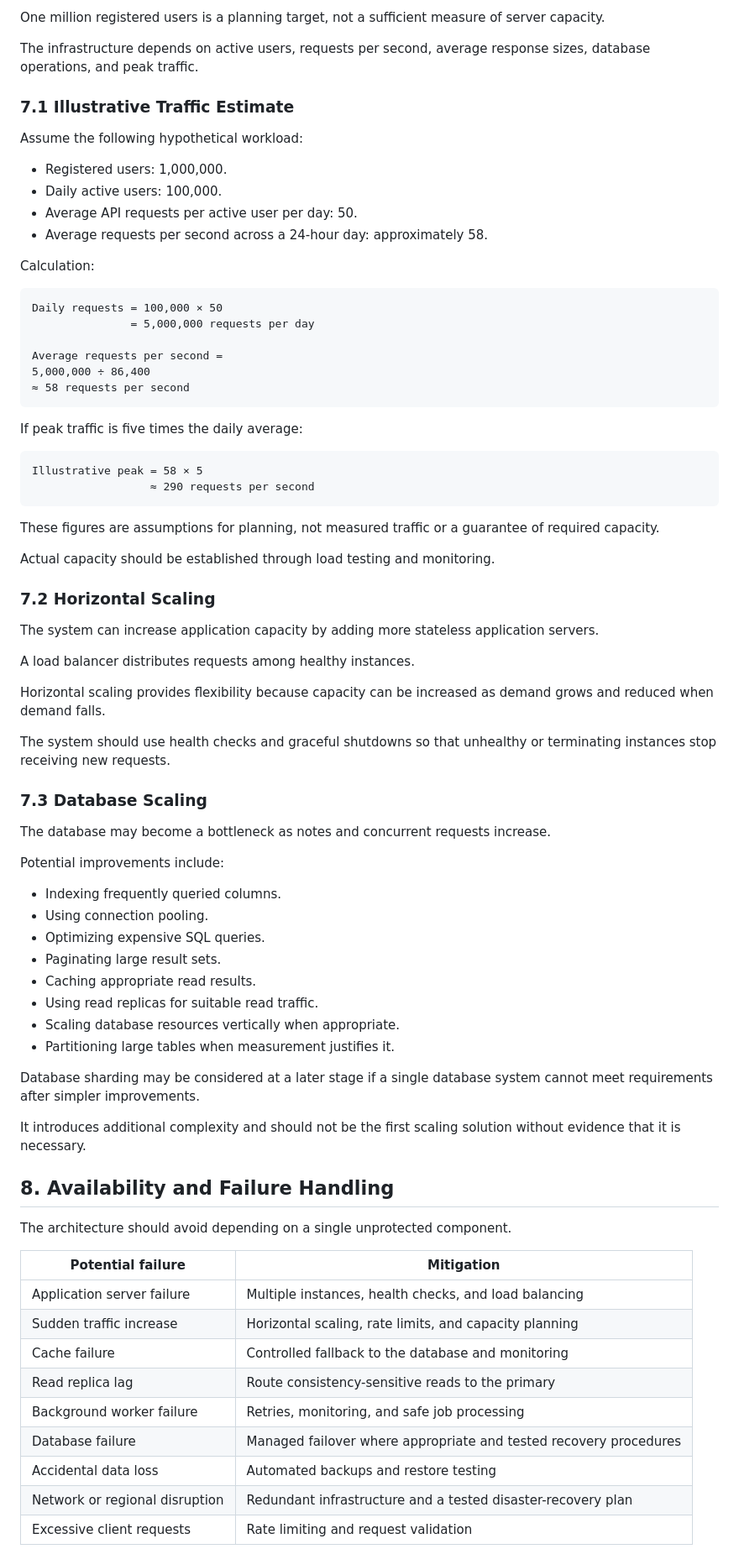
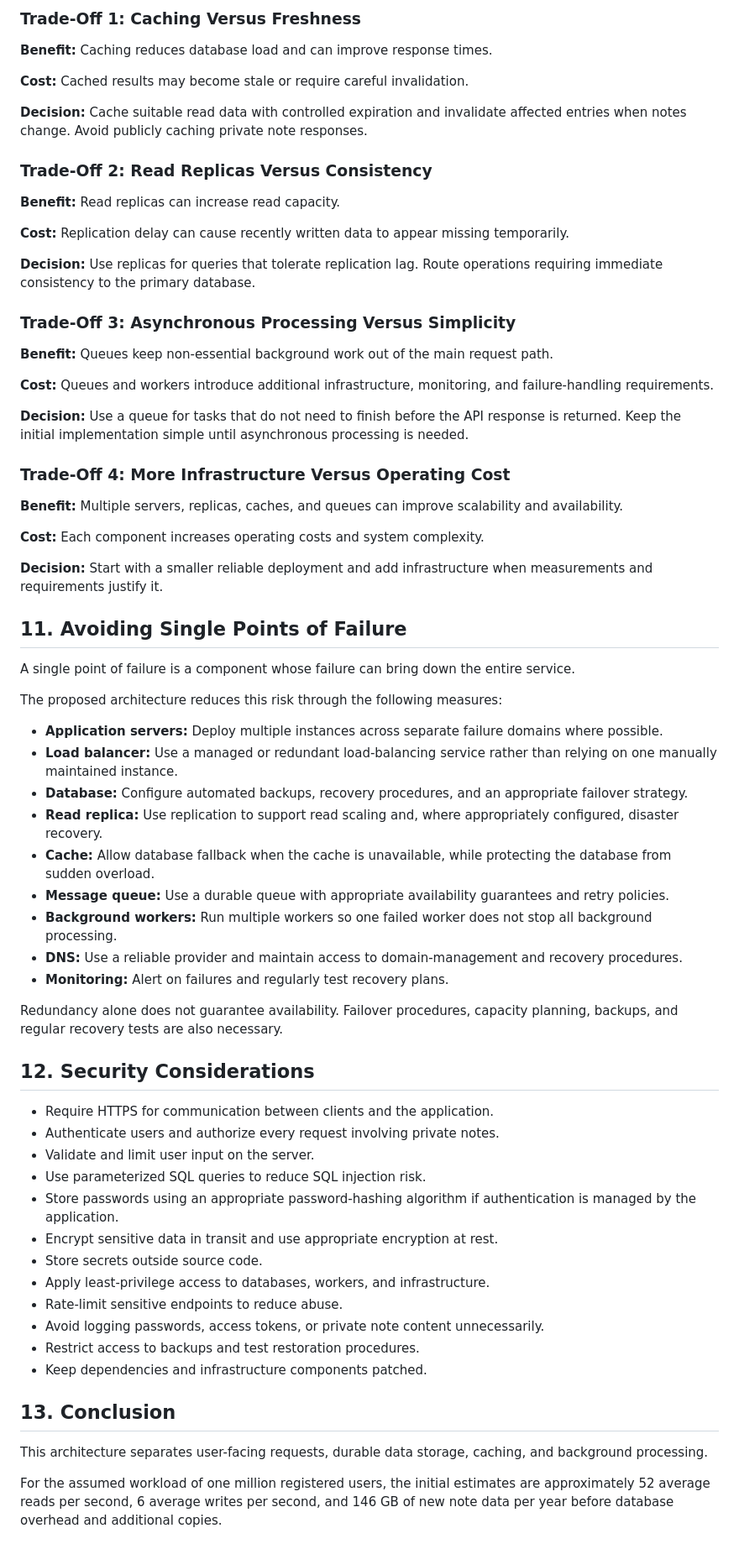
Before and after one commit to valariemel88-ops/quicknotes-system-design, a Markdown page: docs/architecture.md, the part around one of its changes. Shown at 84% size. Rendered like a GitHub page.

````diff
--- a/docs/architecture.md
+++ b/docs/architecture.md
@@ -307,81 +367,72 @@ These operations must not allow one user to modify another user's notes.
 
-One million registered users is a planning target, not a sufficient measure of server capacity.
+### Trade-Off 1: Caching Versus Freshness
 
-The infrastructure depends on active users, requests per second, average response sizes, database operations, and peak traffic.
+**Benefit:** Caching reduces database load and can improve response times.
 
-### 7.1 Illustrative Traffic Estimate
+**Cost:** Cached results may become stale or require careful invalidation.
 
-Assume the following hypothetical workload:
+**Decision:** Cache suitable read data with controlled expiration and invalidate affected entries when notes change. Avoid publicly caching private note responses.
 
-* Registered users: 1,000,000.
-* Daily active users: 100,000.
-* Average API requests per active user per day: 50.
-* Average requests per second across a 24-hour day: approximately 58.
+### Trade-Off 2: Read Replicas Versus Consistency
 
-Calculation:
+**Benefit:** Read replicas can increase read capacity.
 
-```text
-Daily requests = 100,000 × 50
-               = 5,000,000 requests per day
+**Cost:** Replication delay can cause recently written data to appear missing temporarily.
 
-Average requests per second =
-5,000,000 ÷ 86,400
-≈ 58 requests per second
-```
+**Decision:** Use replicas for queries that tolerate replication lag. Route operations requiring immediate consistency to the primary database.
 
-If peak traffic is five times the daily average:
+### Trade-Off 3: Asynchronous Processing Versus Simplicity
 
-```text
-Illustrative peak = 58 × 5
-                  ≈ 290 requests per second
-```
+**Benefit:** Queues keep non-essential background work out of the main request path.
 
-These figures are assumptions for planning, not measured traffic or a guarantee of required capacity.
+**Cost:** Queues and workers introduce additional infrastructure, monitoring, and failure-handling requirements.
 
-Actual capacity should be established through load testing and monitoring.
+**Decision:** Use a queue for tasks that do not need to finish before the API response is returned. Keep the initial implementation simple until asynchronous processing is needed.
 
-### 7.2 Horizontal Scaling
+### Trade-Off 4: More Infrastructure Versus Operating Cost
 
-The system can increase application capacity by adding more stateless application servers.
+**Benefit:** Multiple servers, replicas, caches, and queues can improve scalability and availability.
 
-A load balancer distributes requests among healthy instances.
+**Cost:** Each component increases operating costs and system complexity.
 
-Horizontal scaling provides flexibility because capacity can be increased as demand grows and reduced when demand falls.
+**Decision:** Start with a smaller reliable deployment and add infrastructure when measurements and requirements justify it.
 
-The system should use health checks and graceful shutdowns so that unhealthy or terminating instances stop receiving new requests.
+## 11. Avoiding Single Points of Failure
 
-### 7.3 Database Scaling
+A single point of failure is a component whose failure can bring down the entire service.
 
-The database may become a bottleneck as notes and concurrent requests increase.
+The proposed architecture reduces this risk through the following measures:
 
-Potential improvements include:
+* **Application servers:** Deploy multiple instances across separate failure domains where possible.
+* **Load balancer:** Use a managed or redundant load-balancing service rather than relying on one manually maintained instance.
+* **Database:** Configure automated backups, recovery procedures, and an appropriate failover strategy.
+* **Read replica:** Use replication to support read scaling and, where appropriately configured, disaster recovery.
+* **Cache:** Allow database fallback when the cache is unavailable, while protecting the database from sudden overload.
+* **Message queue:** Use a durable queue with appropriate availability guarantees and retry policies.
+* **Background workers:** Run multiple workers so one failed worker does not stop all background processing.
+* **DNS:** Use a reliable provider and maintain access to domain-management and recovery procedures.
+* **Monitoring:** Alert on failures and regularly test recovery plans.
 
-* Indexing frequently queried columns.
-* Using connection pooling.
-* Optimizing expensive SQL queries.
-* Paginating large result sets.
-* Caching appropriate read results.
-* Using read replicas for suitable read traffic.
-* Scaling database resources vertically when appropriate.
-* Partitioning large tables when measurement justifies it.
+Redundancy alone does not guarantee availability. Failover procedures, capacity planning, backups, and regular recovery tests are also necessary.
 
-Database sharding may be considered at a later stage if a single database system cannot meet requirements after simpler improvements.
+## 12. Security Considerations
 
-It introduces additional complexity and should not be the first scaling solution without evidence that it is necessary.
+* Require HTTPS for communication between clients and the application.
+* Authenticate users and authorize every request involving private notes.
+* Validate and limit user input on the server.
+* Use parameterized SQL queries to reduce SQL injection risk.
+* Store passwords using an appropriate password-hashing algorithm if authentication is managed by the application.
+* Encrypt sensitive data in transit and use appropriate encryption at rest.
+* Store secrets outside source code.
+* Apply least-privilege access to databases, workers, and infrastructure.
+* Rate-limit sensitive endpoints to reduce abuse.
+* Avoid logging passwords, access tokens, or private note content unnecessarily.
+* Restrict access to backups and test restoration procedures.
+* Keep dependencies and infrastructure components patched.
 
-## 8. Availability and Failure Handling
+## 13. Conclusion
 
-The architecture should avoid depending on a single unprotected component.
+This architecture separates user-facing requests, durable data storage, caching, and background processing.
 
-| Potential failure              | Mitigation                                                        |
-| ------------------------------ | ----------------------------------------------------------------- |
-| Application server failure     | Multiple instances, health checks, and load balancing             |
-| Sudden traffic increase        | Horizontal scaling, rate limits, and capacity planning            |
-| Cache failure                  | Controlled fallback to the database and monitoring                |
-| Read replica lag               | Route consistency-sensitive reads to the primary                  |
-| Background worker failure      | Retries, monitoring, and safe job processing                      |
-| Database failure               | Managed failover where appropriate and tested recovery procedures |
-| Accidental data loss           | Automated backups and restore testing                             |
-| Network or regional disruption | Redundant infrastructure and a tested disaster-recovery plan      |
-| Excessive client requests      | Rate limiting and request validation                              |
+For the assumed workload of one million registered users, the initial estimates are approximately 52 average reads per second, 6 average writes per second, and 146 GB of new note data per year before database overhead and additional copies.
 
````
Also changed, not shown: other parts of docs/architecture.md (+274 -310 lines).
